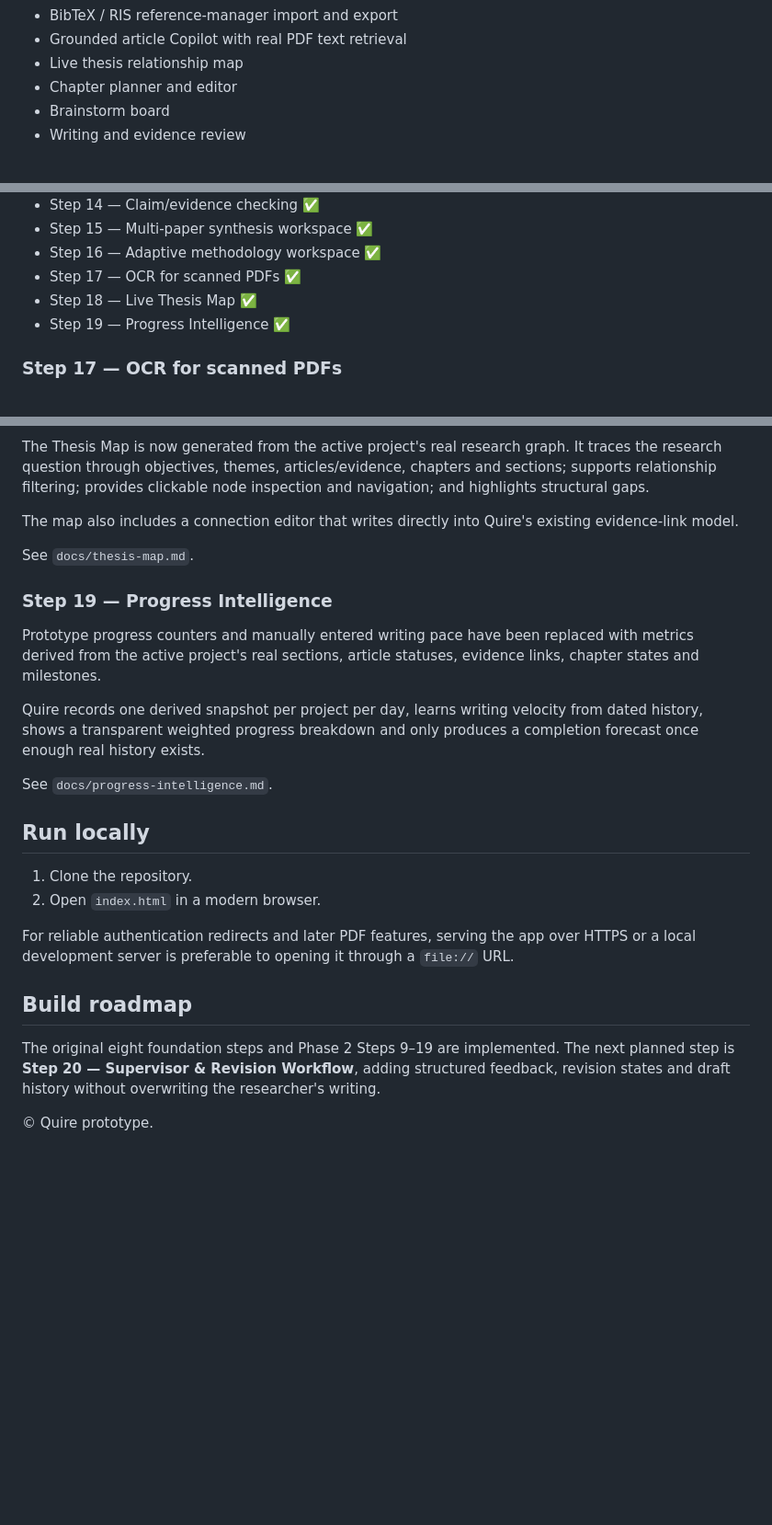
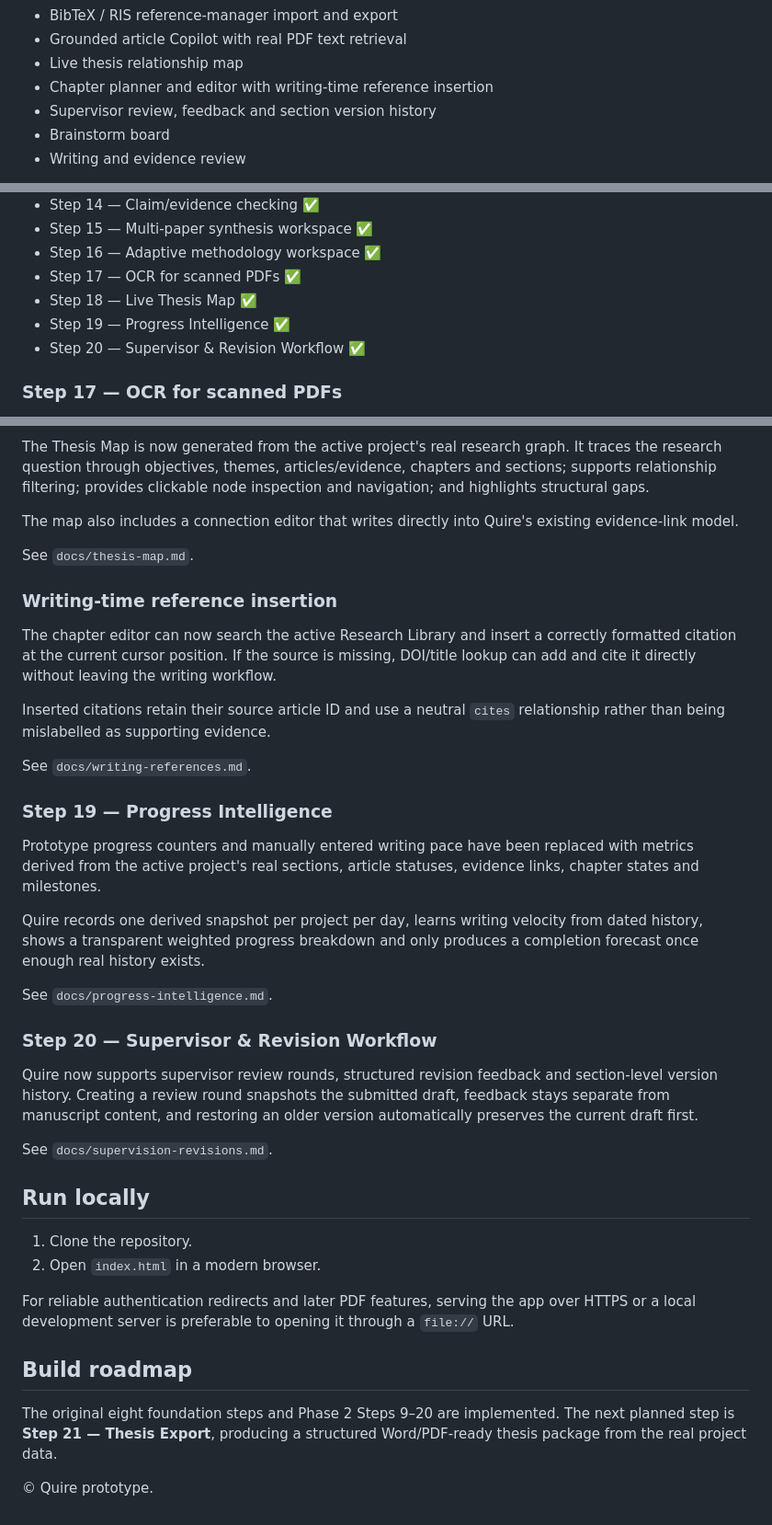
Before and after one commit to jasonfenech118-ctrl/quire, a Markdown page: README.md, 3 parts joined by grey strips. Shown at 92% size. GitHub-like rendering; blank space fills up the shorter version.

Commit message:
Mark Step 20 complete and document inline references

```diff
--- a/README.md
+++ b/README.md
@@ -17,7 +17,8 @@ Quire currently includes:
 - BibTeX / RIS reference-manager import and export
 - Grounded article Copilot with real PDF text retrieval
 - Live thesis relationship map
-- Chapter planner and editor
+- Chapter planner and editor with writing-time reference insertion
+- Supervisor review, feedback and section version history
 - Brainstorm board
 - Writing and evidence review
 
@@ -126,6 +127,7 @@ See `docs/reference-manager.md`.
 - Step 17 — OCR for scanned PDFs ✅
 - Step 18 — Live Thesis Map ✅
 - Step 19 — Progress Intelligence ✅
+- Step 20 — Supervisor & Revision Workflow ✅
 
 ### Step 17 — OCR for scanned PDFs
 
@@ -141,6 +143,14 @@ The map also includes a connection editor that writes directly into Quire's exis
 
 See `docs/thesis-map.md`.
 
+### Writing-time reference insertion
+
+The chapter editor can now search the active Research Library and insert a correctly formatted citation at the current cursor position. If the source is missing, DOI/title lookup can add and cite it directly without leaving the writing workflow.
+
+Inserted citations retain their source article ID and use a neutral `cites` relationship rather than being mislabelled as supporting evidence.
+
+See `docs/writing-references.md`.
+
 ### Step 19 — Progress Intelligence
 
 Prototype progress counters and manually entered writing pace have been replaced with metrics derived from the active project's real sections, article statuses, evidence links, chapter states and milestones.
@@ -148,6 +158,12 @@ Prototype progress counters and manually entered writing pace have been replaced
 Quire records one derived snapshot per project per day, learns writing velocity from dated history, shows a transparent weighted progress breakdown and only produces a completion forecast once enough real history exists.
 
 See `docs/progress-intelligence.md`.
+
+### Step 20 — Supervisor & Revision Workflow
+
+Quire now supports supervisor review rounds, structured revision feedback and section-level version history. Creating a review round snapshots the submitted draft, feedback stays separate from manuscript content, and restoring an older version automatically preserves the current draft first.
+
+See `docs/supervision-revisions.md`.
 
 ## Run locally
 
@@ -158,6 +174,6 @@ For reliable authentication redirects and later PDF features, serving the app ov
 
 ## Build roadmap
 
-The original eight foundation steps and Phase 2 Steps 9–19 are implemented. The next planned step is **Step 20 — Supervisor & Revision Workflow**, adding structured feedback, revision states and draft history without overwriting the researcher's writing.
+The original eight foundation steps and Phase 2 Steps 9–20 are implemented. The next planned step is **Step 21 — Thesis Export**, producing a structured Word/PDF-ready thesis package from the real project data.
 
 © Quire prototype.
```
